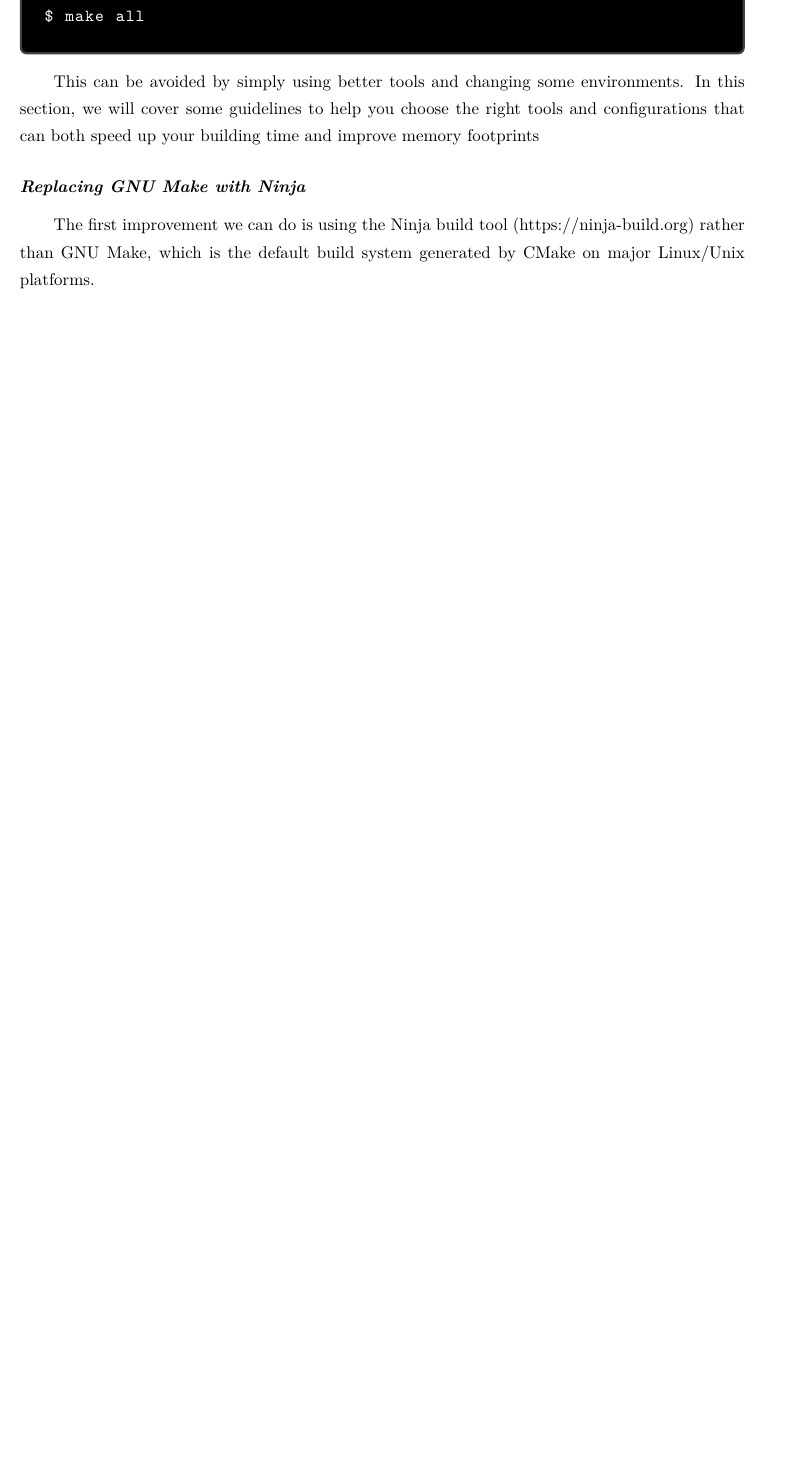
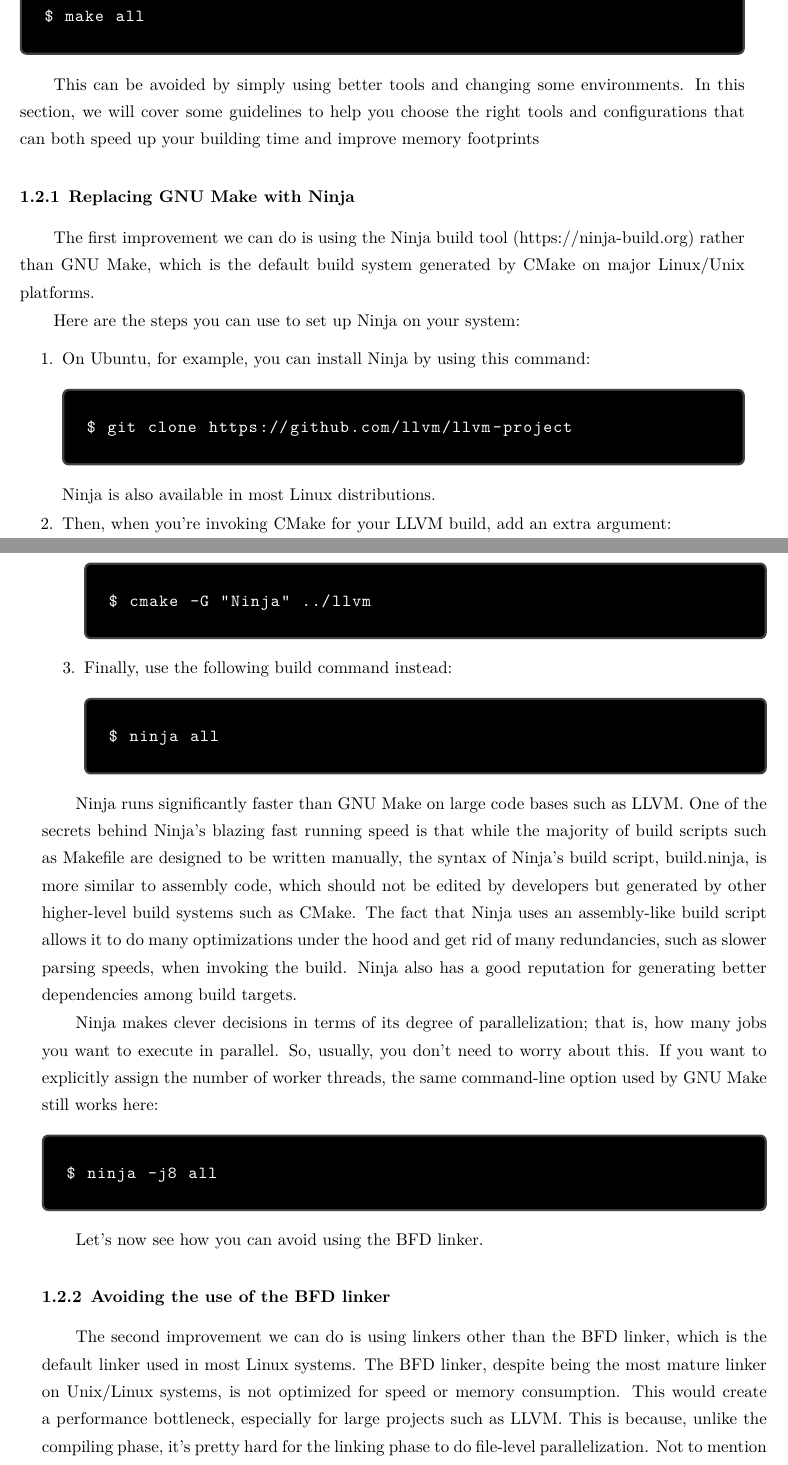
Before and after one commit to xiaoweiChen/LLVM-Techniques-Tips-and-Best-Practies, a LaTeX book (LLVM-Techniques-Tips-and-Best-Practies.tex, which reads content/1/chapter1/2.tex): part of page 12 of 25 before the commit and two parts of pages 12 and 13 of 27 after it, the two joined at a grey line, cut so that both start at the same text, the shorter picture padded with empty space. Compiled offline with XeLaTeX.

Commit message:
update 1.1 and 1.2

```diff
--- a/content/1/chapter1/2.tex
+++ b/content/1/chapter1/2.tex
@@ -7,6 +7,42 @@
 
 This can be avoided by simply using better tools and changing some environments. In this section, we will cover some guidelines to help you choose the right tools and configurations that can both speed up your building time and improve memory footprints
 
-\subsubsubsection{Replacing GNU Make with Ninja}
+\subsubsubsection{1.2.1\hspace{0.2cm}Replacing GNU Make with Ninja}
 
 The first improvement we can do is using the Ninja build tool (https://ninja-build.org) rather than GNU Make, which is the default build system generated by CMake on major Linux/Unix platforms.
+
+Here are the steps you can use to set up Ninja on your system:
+
+\begin{enumerate}
+
+\item On Ubuntu, for example, you can install Ninja by using this command:
+\begin{tcblisting}{commandshell={}}
+$ git clone https://github.com/llvm/llvm-project
+\end{tcblisting}
+Ninja is also available in most Linux distributions.
+
+\item Then, when you're invoking CMake for your LLVM build, add an extra argument:
+\begin{tcblisting}{commandshell={}}
+$ cmake -G "Ninja" ../llvm
+\end{tcblisting}
+
+\item Finally, use the following build command instead:
+\begin{tcblisting}{commandshell={}}
+$ ninja all
+\end{tcblisting}
+
+\end{enumerate}
+
+Ninja runs significantly faster than GNU Make on large code bases such as LLVM. One of the secrets behind Ninja's blazing fast running speed is that while the majority of build scripts such as Makefile are designed to be written manually, the syntax of Ninja's build script, build.ninja, is more similar to assembly code, which should not be edited by developers but generated by other higher-level build systems such as CMake. The fact that Ninja uses an assembly-like build script allows it to do many optimizations under the hood and get rid of many redundancies, such as slower parsing speeds, when invoking the build. Ninja also has a good reputation for generating better dependencies among build targets.
+
+Ninja makes clever decisions in terms of its degree of parallelization; that is, how many jobs you want to execute in parallel. So, usually, you don't need to worry about this. If you want to explicitly assign the number of worker threads, the same command-line option used by GNU Make still works here:
+
+\begin{tcblisting}{commandshell={}}
+$ ninja -j8 all
+\end{tcblisting}
+
+Let's now see how you can avoid using the BFD linker.
+
+\subsubsubsection{1.2.2\hspace{0.2cm}Avoiding the use of the BFD linker}
+
+The second improvement we can do is using linkers other than the BFD linker, which is the default linker used in most Linux systems. The BFD linker, despite being the most mature linker on Unix/Linux systems, is not optimized for speed or memory consumption. This would create a performance bottleneck, especially for large projects such as LLVM. This is because, unlike the compiling phase, it's pretty hard for the linking phase to do file-level parallelization. Not to mention the fact that the BFD linker's peak memory consumption when building LLVM usually takes about 20 GB, causing a burden on computers with small amounts of memory. Fortunately, there are at least two linkers in the wild that provide both good single-thread performance and low memory consumption: the GNU gold linker and LLVM's own linker, LLD.
```
Also changed, not shown: LLVM-Techniques-Tips-and-Best-Practies.tex (+1 -14 lines), content/1/chapter1/1.tex (+5 -3 lines), content/1/chapter1/2.tex (22 more changed lines).
